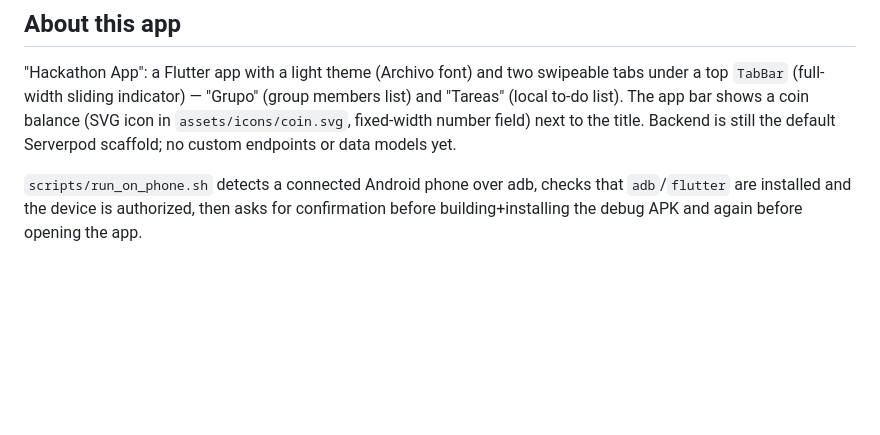
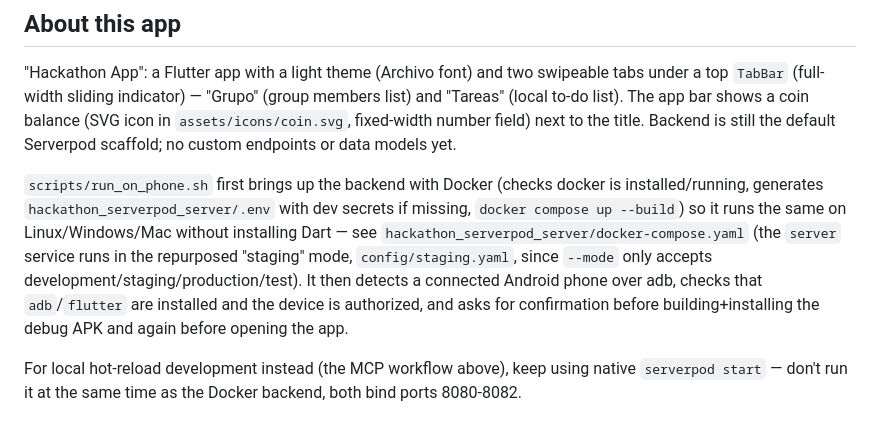
Before and after one commit to Daniel-Escamilla/Hackathon_Serverpod, a Markdown page: hackathon_serverpod/AGENTS.md, the part around the change. Drawn GitHub-style; blank space fills up the shorter version.

Commit message:
docs: document the Docker backend path and its port conflict with native serverpod start

```diff
--- a/hackathon_serverpod/AGENTS.md
+++ b/hackathon_serverpod/AGENTS.md
@@ -56,7 +56,17 @@ coin balance (SVG icon in `assets/icons/coin.svg`, fixed-width number field)
 next to the title. Backend is still the default Serverpod scaffold; no
 custom endpoints or data models yet.
 
-`scripts/run_on_phone.sh` detects a connected Android phone over adb, checks
-that `adb`/`flutter` are installed and the device is authorized, then asks
-for confirmation before building+installing the debug APK and again before
-opening the app.
+`scripts/run_on_phone.sh` first brings up the backend with Docker (checks
+docker is installed/running, generates `hackathon_serverpod_server/.env`
+with dev secrets if missing, `docker compose up --build`) so it runs the
+same on Linux/Windows/Mac without installing Dart — see
+`hackathon_serverpod_server/docker-compose.yaml` (the `server` service runs
+in the repurposed "staging" mode, `config/staging.yaml`, since `--mode` only
+accepts development/staging/production/test). It then detects a connected
+Android phone over adb, checks that `adb`/`flutter` are installed and the
+device is authorized, and asks for confirmation before building+installing
+the debug APK and again before opening the app.
+
+For local hot-reload development instead (the MCP workflow above), keep
+using native `serverpod start` — don't run it at the same time as the
+Docker backend, both bind ports 8080-8082.
```
